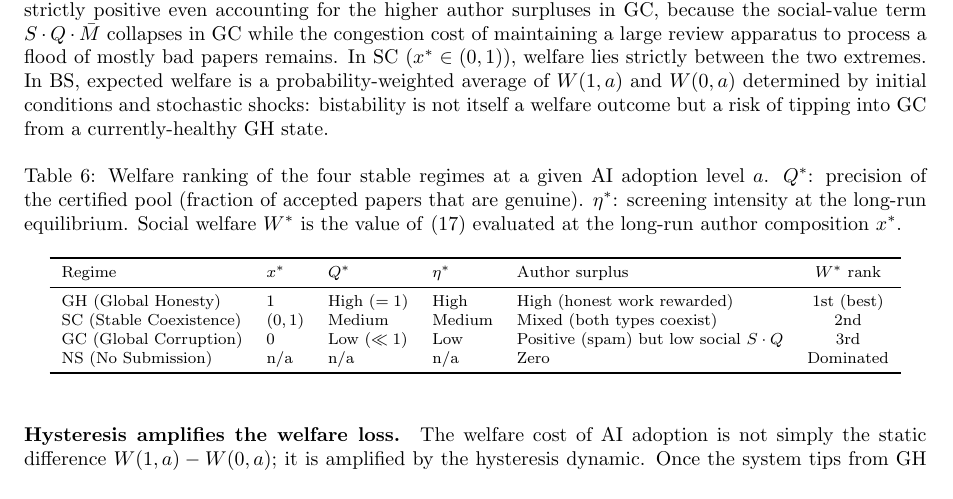
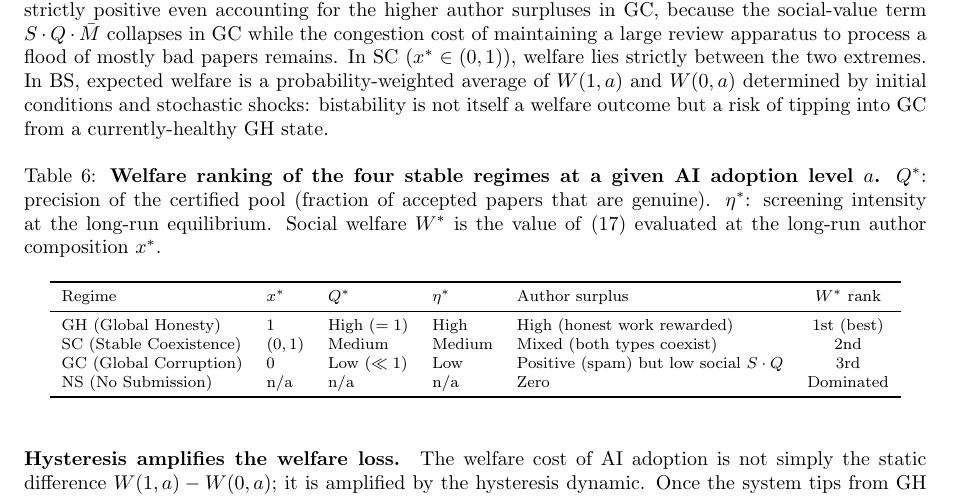
Before and after one commit to brightfangmomo-max/Journal-Author-Game-Theory-, a LaTeX paper (doc/tex/main.tex): part of page 29 of 43, cut so that both start at the same text. Compiled offline with pdfLaTeX.

Commit message:
Add bold lead sentence to welfare table caption

```diff
--- a/doc/tex/main.tex
+++ b/doc/tex/main.tex
@@ -1521,7 +1521,7 @@ In BS, expected welfare is a probability-weighted average of $W(1,a)$ and $W(0,a
 \begin{table}[H]
   \centering
   \footnotesize
-  \caption{Welfare ranking of the four stable regimes at a given AI adoption level $a$.
+  \caption{\textbf{Welfare ranking of the four stable regimes at a given AI adoption level $a$.}
     $Q^*$: precision of the certified pool (fraction of accepted papers that are genuine).
     $\eta^*$: screening intensity at the long-run equilibrium.
     Social welfare $W^*$ is the value of~\eqref{eq:welfare} evaluated at the long-run author composition $x^*$.}
```
